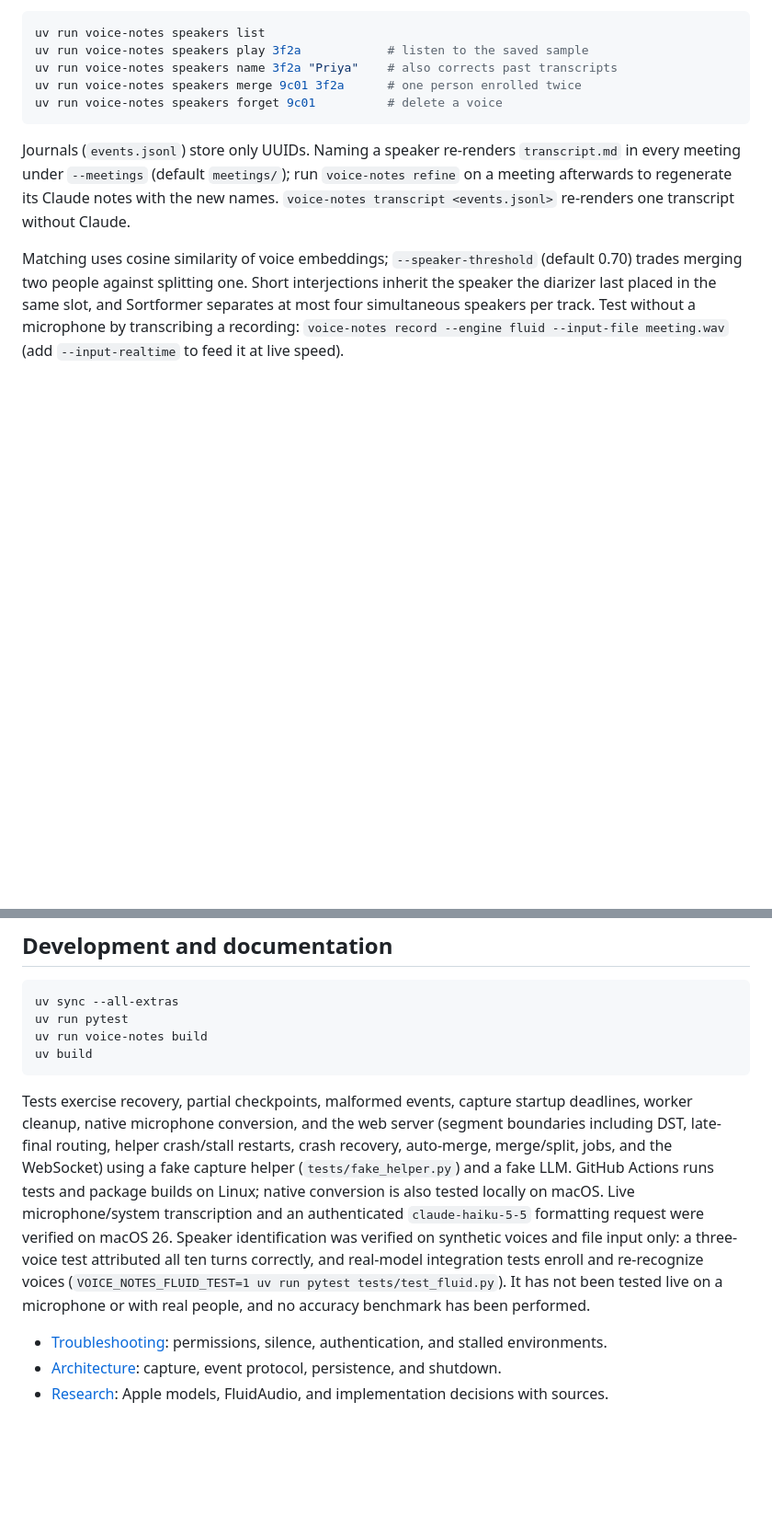
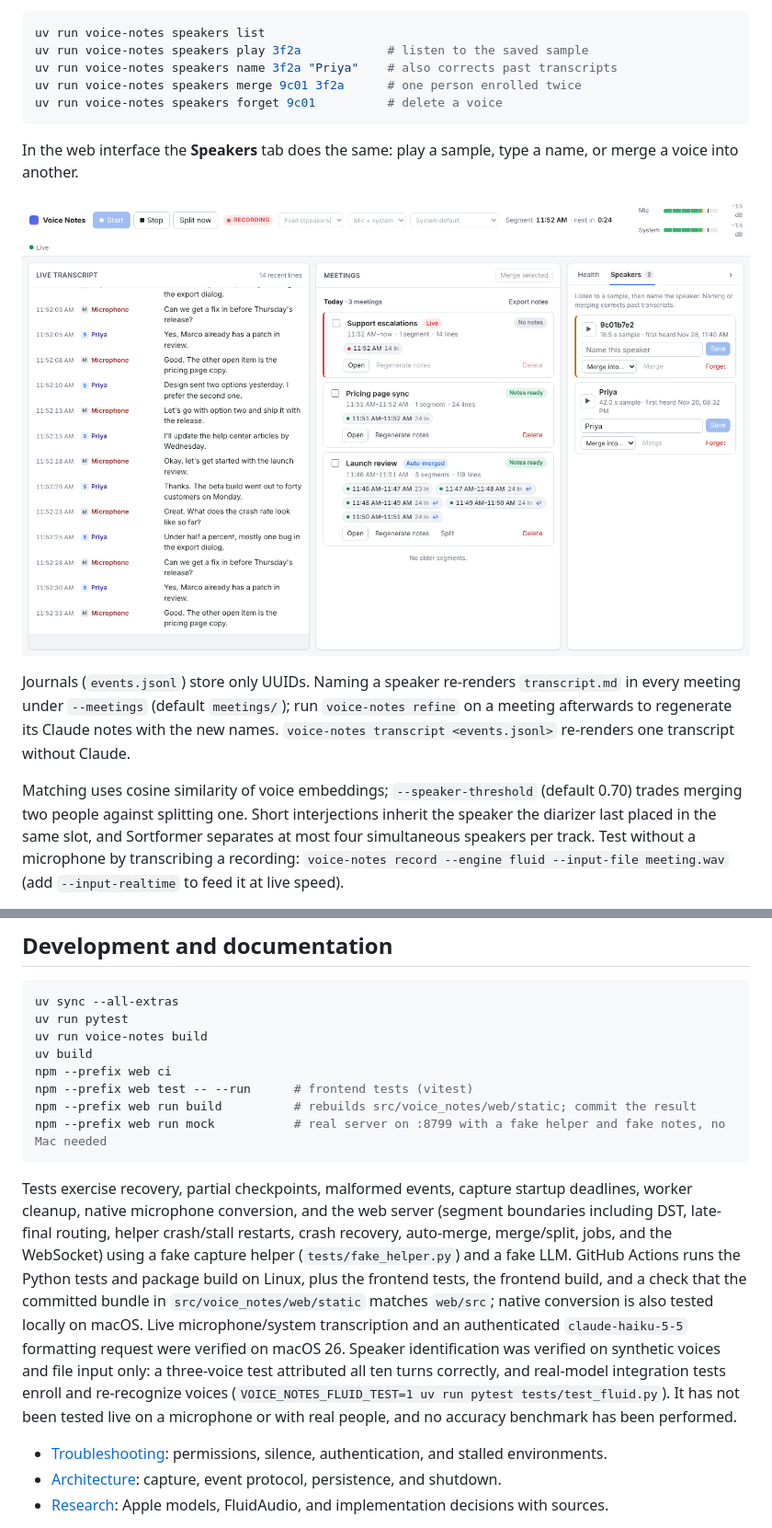
Before and after one commit to patnaikd/voice-notes-cli, a Markdown page: README.md, 2 parts joined by grey strips. Shown at 92% size. GitHub-like rendering; pictures changed too: docs/screenshots/web-speakers.png (added); blank space fills up the shorter version.

Commit message:
README: add web interface screenshots and refresh doctor, development and CI notes
Co-Authored-By: Claude Opus 5.5 <noreply@anthropic.com>
Claude-Session: https://claude.ai/code/session_017N36UX1JUUTSzHDxnYLN1Q

````diff
--- a/README.md
+++ b/README.md
@@ -151,6 +161,10 @@ uv run voice-notes speakers merge 9c01 3f2a      # one person enrolled twice
 uv run voice-notes speakers forget 9c01          # delete a voice
 ```
 
+In the web interface the **Speakers** tab does the same: play a sample, type a name, or merge a voice into another.
+
+![Speakers panel: play a sample, then name or merge a voice](docs/screenshots/web-speakers.png)
+
 Journals (`events.jsonl`) store only UUIDs. Naming a speaker re-renders `transcript.md` in every meeting under `--meetings` (default `meetings/`); run `voice-notes refine` on a meeting afterwards to regenerate its Claude notes with the new names. `voice-notes transcript <events.jsonl>` re-renders one transcript without Claude.
 
 Matching uses cosine similarity of voice embeddings; `--speaker-threshold` (default 0.70) trades merging two people against splitting one. Short interjections inherit the speaker the diarizer last placed in the same slot, and Sortformer separates at most four simultaneous speakers per track. Test without a microphone by transcribing a recording: `voice-notes record --engine fluid --input-file meeting.wav` (add `--input-realtime` to feed it at live speed).
@@ -192,9 +206,13 @@ uv sync --all-extras
 uv run pytest
 uv run voice-notes build
 uv build
+npm --prefix web ci
+npm --prefix web test -- --run      # frontend tests (vitest)
+npm --prefix web run build          # rebuilds src/voice_notes/web/static; commit the result
+npm --prefix web run mock           # real server on :8799 with a fake helper and fake notes, no Mac needed
 ```
 
-Tests exercise recovery, partial checkpoints, malformed events, capture startup deadlines, worker cleanup, native microphone conversion, and the web server (segment boundaries including DST, late-final routing, helper crash/stall restarts, crash recovery, auto-merge, merge/split, jobs, and the WebSocket) using a fake capture helper (`tests/fake_helper.py`) and a fake LLM. GitHub Actions runs tests and package builds on Linux; native conversion is also tested locally on macOS. Live microphone/system transcription and an authenticated `claude-haiku-5-5` formatting request were verified on macOS 26. Speaker identification was verified on synthetic voices and file input only: a three-voice test attributed all ten turns correctly, and real-model integration tests enroll and re-recognize voices (`VOICE_NOTES_FLUID_TEST=1 uv run pytest tests/test_fluid.py`). It has not been tested live on a microphone or with real people, and no accuracy benchmark has been performed.
+Tests exercise recovery, partial checkpoints, malformed events, capture startup deadlines, worker cleanup, native microphone conversion, and the web server (segment boundaries including DST, late-final routing, helper crash/stall restarts, crash recovery, auto-merge, merge/split, jobs, and the WebSocket) using a fake capture helper (`tests/fake_helper.py`) and a fake LLM. GitHub Actions runs the Python tests and package build on Linux, plus the frontend tests, the frontend build, and a check that the committed bundle in `src/voice_notes/web/static` matches `web/src`; native conversion is also tested locally on macOS. Live microphone/system transcription and an authenticated `claude-haiku-5-5` formatting request were verified on macOS 26. Speaker identification was verified on synthetic voices and file input only: a three-voice test attributed all ten turns correctly, and real-model integration tests enroll and re-recognize voices (`VOICE_NOTES_FLUID_TEST=1 uv run pytest tests/test_fluid.py`). It has not been tested live on a microphone or with real people, and no accuracy benchmark has been performed.
 
 - [Troubleshooting](docs/troubleshooting.md): permissions, silence, authentication, and stalled environments.
 - [Architecture](docs/architecture.md): capture, event protocol, persistence, and shutdown.
````
Also changed, not shown: other parts of README.md (+10 -0 lines), docs/screenshots/web-live.png (added), docs/screenshots/web-notes.png (added), docs/screenshots/web-transcript.png (added).
